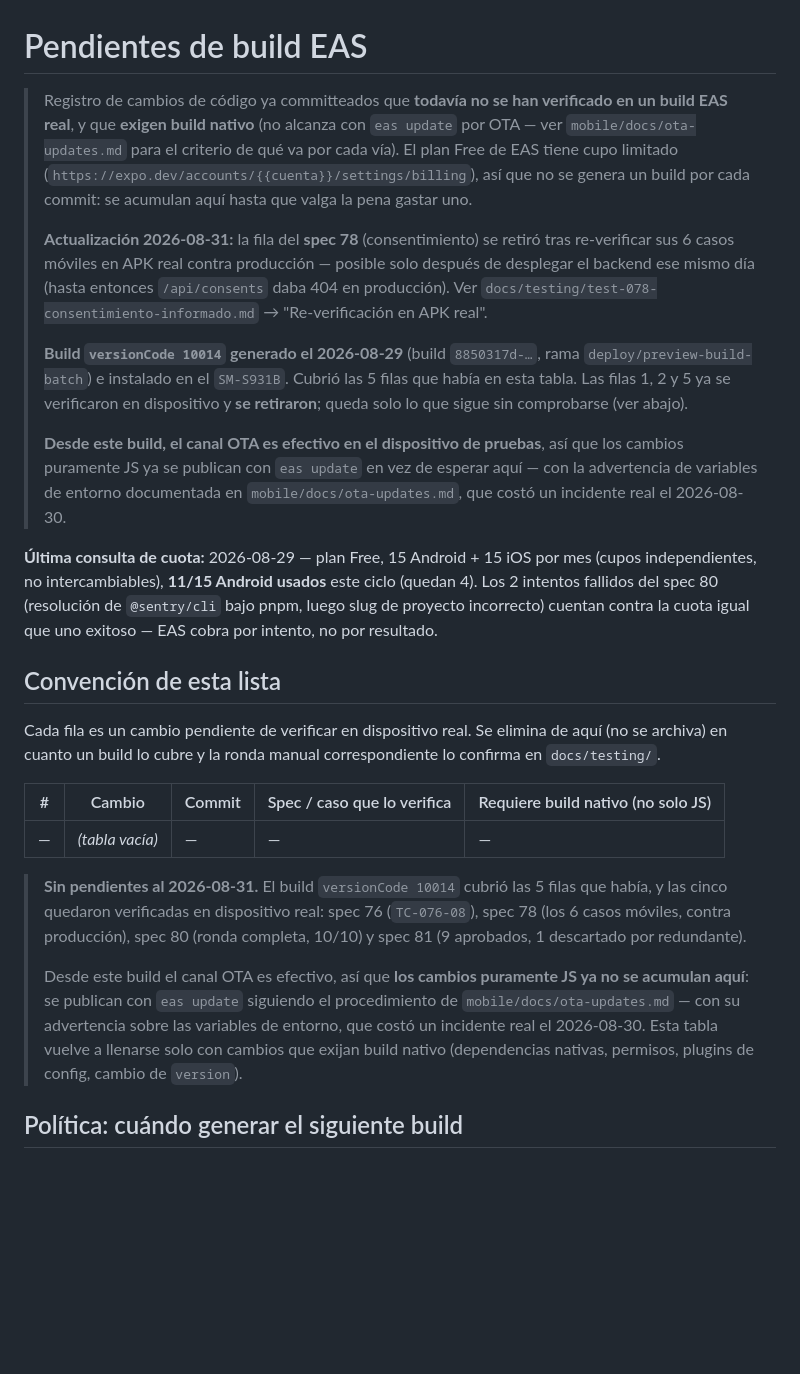
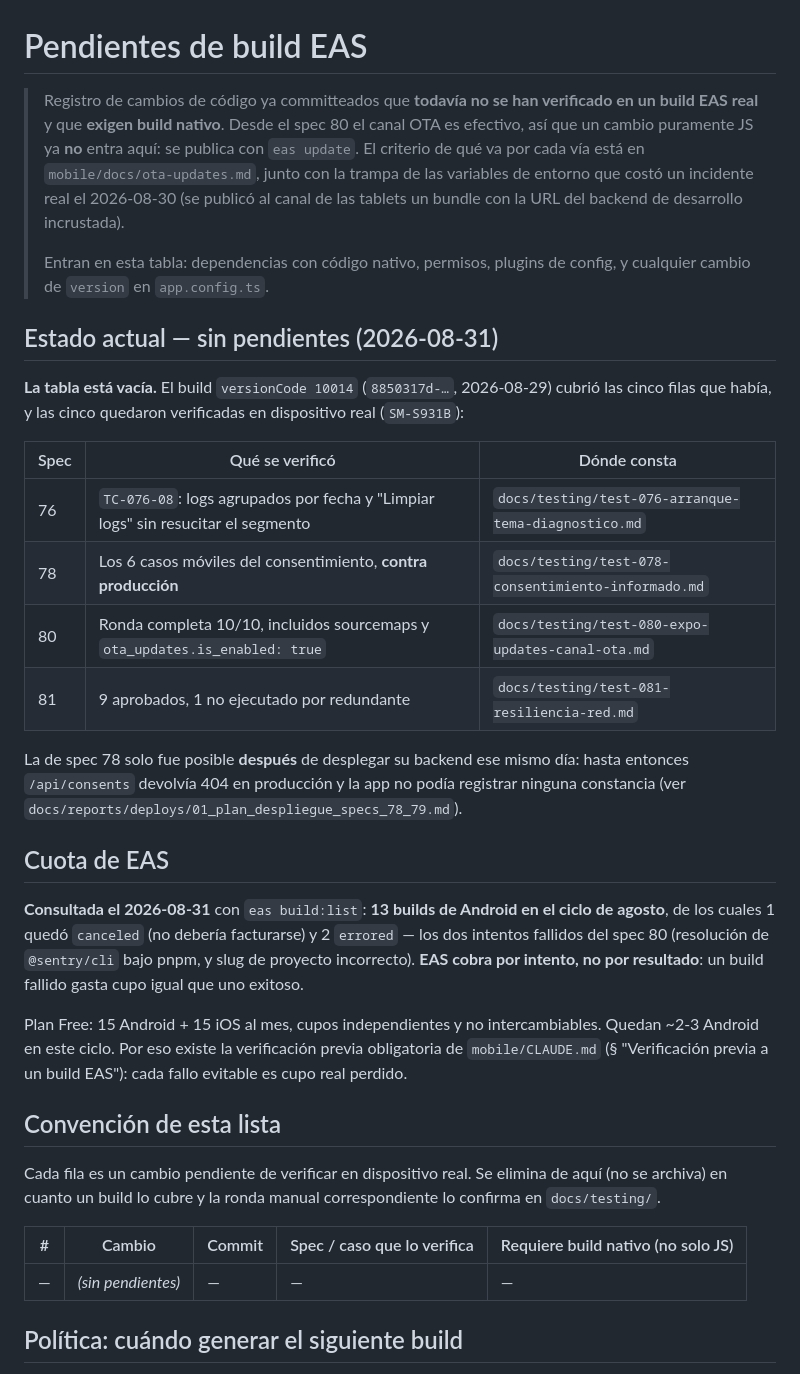
Before and after one commit to sosagro-mirp/sos-agro-mobile, a Markdown page: docs/pendientes-de-build.md, the part around the change. Drawn GitHub-style; blank space fills up the shorter version.

Commit message:
docs(build): rewrite pending-build doc, refresh the EAS quota figure
The header had accumulated three overlapping notes from successive edits, two
of which described a table state that no longer holds (rows 'still pending
below' when the table is empty). Consolidated into a single current-state
section with a table pointing at where each spec's verification is recorded.

Quota figure was stale: the doc claimed 11/15 Android used. Checked with
eas build:list — 13 builds this August cycle (1 canceled, 2 errored from spec
80's failed attempts), leaving roughly 2-3. Re-stated with the date it was
checked, and made explicit that EAS bills per attempt, not per result, which
is the reason the pre-build verification in mobile/CLAUDE.md exists.

Co-Authored-By: Claude Sonnet 5 <noreply@anthropic.com>
Claude-Session: https://claude.ai/code/session_01YCG281HVRJyUCetwoHiQBo

```diff
--- a/docs/pendientes-de-build.md
+++ b/docs/pendientes-de-build.md
@@ -1,30 +1,41 @@
 # Pendientes de build EAS
 
 > Registro de cambios de código ya committeados que **todavía no se han verificado en un build EAS
-> real**, y que **exigen build nativo** (no alcanza con `eas update` por OTA — ver
-> `mobile/docs/ota-updates.md` para el criterio de qué va por cada vía). El plan Free de EAS tiene
-> cupo limitado (`https://expo.dev/accounts/{{cuenta}}/settings/billing`), así que no se genera un
-> build por cada commit: se acumulan aquí hasta que valga la pena gastar uno.
+> real** y que **exigen build nativo**. Desde el spec 80 el canal OTA es efectivo, así que un cambio
+> puramente JS ya **no** entra aquí: se publica con `eas update`. El criterio de qué va por cada vía
+> está en `mobile/docs/ota-updates.md`, junto con la trampa de las variables de entorno que costó un
+> incidente real el 2026-08-30 (se publicó al canal de las tablets un bundle con la URL del backend
+> de desarrollo incrustada).
 >
-> **Actualización 2026-08-31:** la fila del **spec 78** (consentimiento) se retiró tras
-> re-verificar sus 6 casos móviles en APK real contra producción — posible solo después de
-> desplegar el backend ese mismo día (hasta entonces `/api/consents` daba 404 en producción). Ver
-> `docs/testing/test-078-consentimiento-informado.md` → "Re-verificación en APK real".
->
-> **Build `versionCode 10014` generado el 2026-08-29** (build `8850317d-…`, rama
-> `deploy/preview-build-batch`) e instalado en el `SM-S931B`. Cubrió las 5 filas que había en esta
-> tabla. Las filas 1, 2 y 5 ya se verificaron en dispositivo y **se retiraron**; queda solo lo que
-> sigue sin comprobarse (ver abajo).
->
-> **Desde este build, el canal OTA es efectivo en el dispositivo de pruebas**, así que los cambios
-> puramente JS ya se publican con `eas update` en vez de esperar aquí — con la advertencia de
-> variables de entorno documentada en `mobile/docs/ota-updates.md`, que costó un incidente real el
-> 2026-08-30.
+> Entran en esta tabla: dependencias con código nativo, permisos, plugins de config, y cualquier
+> cambio de `version` en `app.config.ts`.
 
-**Última consulta de cuota:** 2026-08-29 — plan Free, 15 Android + 15 iOS por mes (cupos
-independientes, no intercambiables), **11/15 Android usados** este ciclo (quedan 4). Los 2 intentos
-fallidos del spec 80 (resolución de `@sentry/cli` bajo pnpm, luego slug de proyecto incorrecto)
-cuentan contra la cuota igual que uno exitoso — EAS cobra por intento, no por resultado.
+## Estado actual — sin pendientes (2026-08-31)
+
+**La tabla está vacía.** El build `versionCode 10014` (`8850317d-…`, 2026-08-29) cubrió las cinco
+filas que había, y las cinco quedaron verificadas en dispositivo real (`SM-S931B`):
+
+| Spec | Qué se verificó | Dónde consta |
+|---|---|---|
+| 76 | `TC-076-08`: logs agrupados por fecha y "Limpiar logs" sin resucitar el segmento | `docs/testing/test-076-arranque-tema-diagnostico.md` |
+| 78 | Los 6 casos móviles del consentimiento, **contra producción** | `docs/testing/test-078-consentimiento-informado.md` |
+| 80 | Ronda completa 10/10, incluidos sourcemaps y `ota_updates.is_enabled: true` | `docs/testing/test-080-expo-updates-canal-ota.md` |
+| 81 | 9 aprobados, 1 no ejecutado por redundante | `docs/testing/test-081-resiliencia-red.md` |
+
+La de spec 78 solo fue posible **después** de desplegar su backend ese mismo día: hasta entonces
+`/api/consents` devolvía 404 en producción y la app no podía registrar ninguna constancia
+(ver `docs/reports/deploys/01_plan_despliegue_specs_78_79.md`).
+
+## Cuota de EAS
+
+**Consultada el 2026-08-31** con `eas build:list`: **13 builds de Android en el ciclo de agosto**,
+de los cuales 1 quedó `canceled` (no debería facturarse) y 2 `errored` — los dos intentos fallidos
+del spec 80 (resolución de `@sentry/cli` bajo pnpm, y slug de proyecto incorrecto). **EAS cobra por
+intento, no por resultado**: un build fallido gasta cupo igual que uno exitoso.
+
+Plan Free: 15 Android + 15 iOS al mes, cupos independientes y no intercambiables. Quedan ~2-3
+Android en este ciclo. Por eso existe la verificación previa obligatoria de `mobile/CLAUDE.md`
+(§ "Verificación previa a un build EAS"): cada fallo evitable es cupo real perdido.
 
 ## Convención de esta lista
 
@@ -34,20 +45,7 @@ archiva) en cuanto un build lo cubre y la ronda manual correspondiente lo confir
 
 | # | Cambio | Commit | Spec / caso que lo verifica | Requiere build nativo (no solo JS) |
 |---|--------|--------|------------------------------|--------------------------------------|
-| — | *(tabla vacía)* | — | — | — |
-
-> **Sin pendientes al 2026-08-31.** El build `versionCode 10014` cubrió las 5
-> filas que había, y las cinco quedaron verificadas en dispositivo real:
-> spec 76 (`TC-076-08`), spec 78 (los 6 casos móviles, contra producción),
-> spec 80 (ronda completa, 10/10) y spec 81 (9 aprobados, 1 descartado por
-> redundante).
->
-> Desde este build el canal OTA es efectivo, así que **los cambios puramente JS
-> ya no se acumulan aquí**: se publican con `eas update` siguiendo el
-> procedimiento de `mobile/docs/ota-updates.md` — con su advertencia sobre las
-> variables de entorno, que costó un incidente real el 2026-08-30. Esta tabla
-> vuelve a llenarse solo con cambios que exijan build nativo (dependencias
-> nativas, permisos, plugins de config, cambio de `version`).
+| — | *(sin pendientes)* | — | — | — |
 
 ## Política: cuándo generar el siguiente build
 
```
